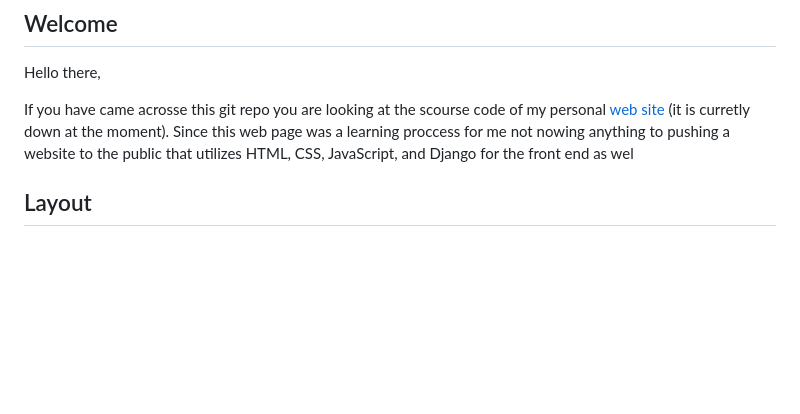
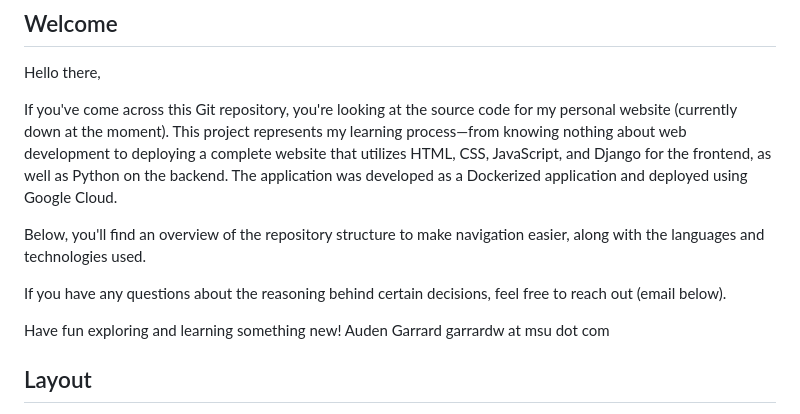
Before and after one commit to garrard12/CSE_477_Web-Application-Architecture-Development, a Markdown page: README.md, the part around the change. GitHub-like rendering; blank space fills up the shorter version.

Commit message:
Update README.md
into done

```diff
--- a/README.md
+++ b/README.md
@@ -5,7 +5,16 @@
 
 Hello there,
 
-If you have came acrosse this git repo you are looking at the scourse code of my personal [web site](temp) (it is curretly down at the moment). Since this web page was a learning proccess for me not nowing anything to pushing a website to the public that utilizes HTML, CSS, JavaScript, and Django for the front end as wel
+If you've come across this Git repository, you're looking at the source code for my personal website (currently down at the moment). This project represents my learning process—from knowing nothing about web development to deploying a complete website that utilizes HTML, CSS, JavaScript, and Django for the frontend, as well as Python on the backend. The application was developed as a Dockerized application and deployed using Google Cloud.
+
+Below, you'll find an overview of the repository structure to make navigation easier, along with the languages and technologies used.
+
+If you have any questions about the reasoning behind certain decisions, feel free to reach out (email below).
+
+Have fun exploring and learning something new!
+Auden Garrard
+garrardw at msu dot com
+
 ## Layout
 
 
```
